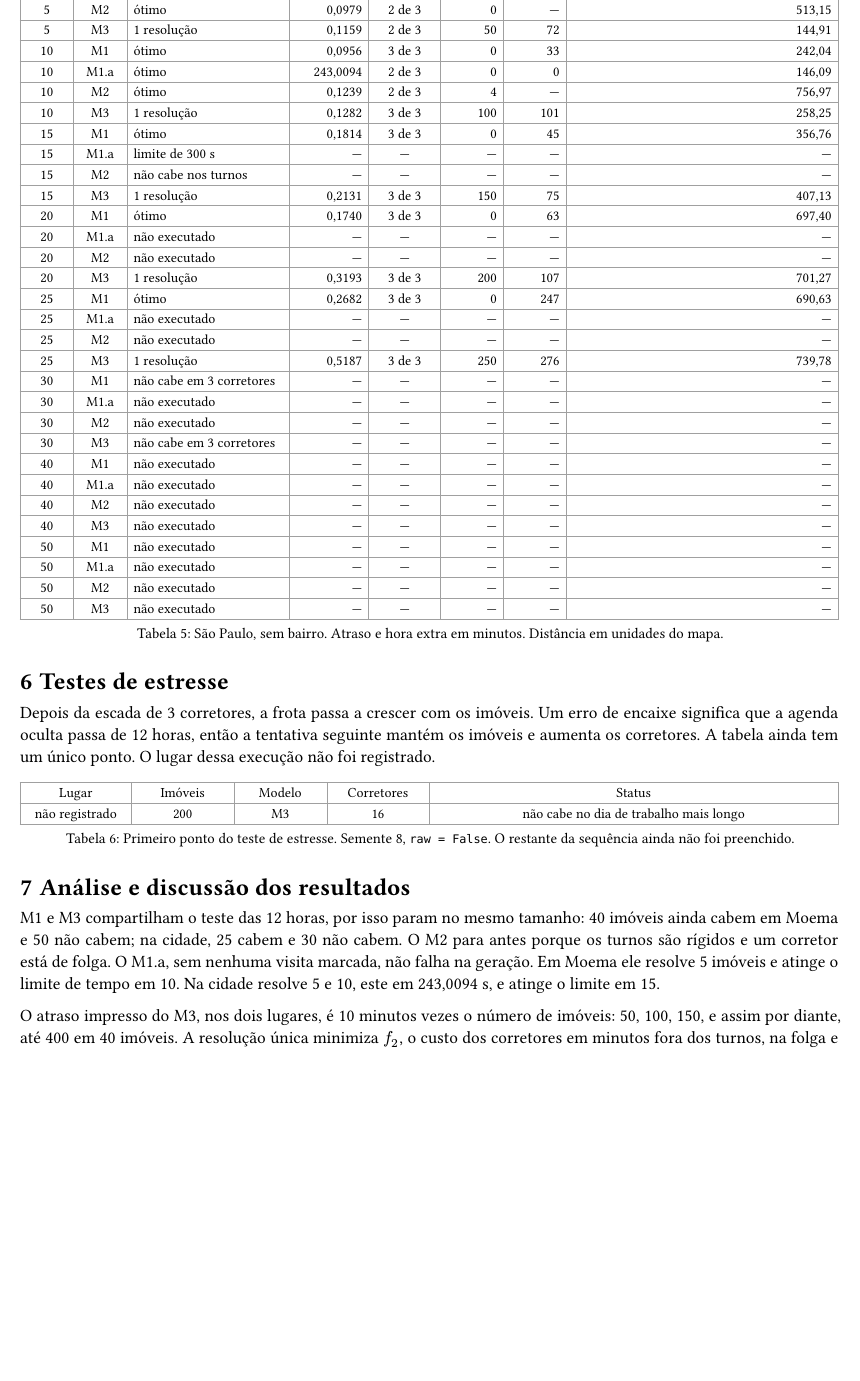
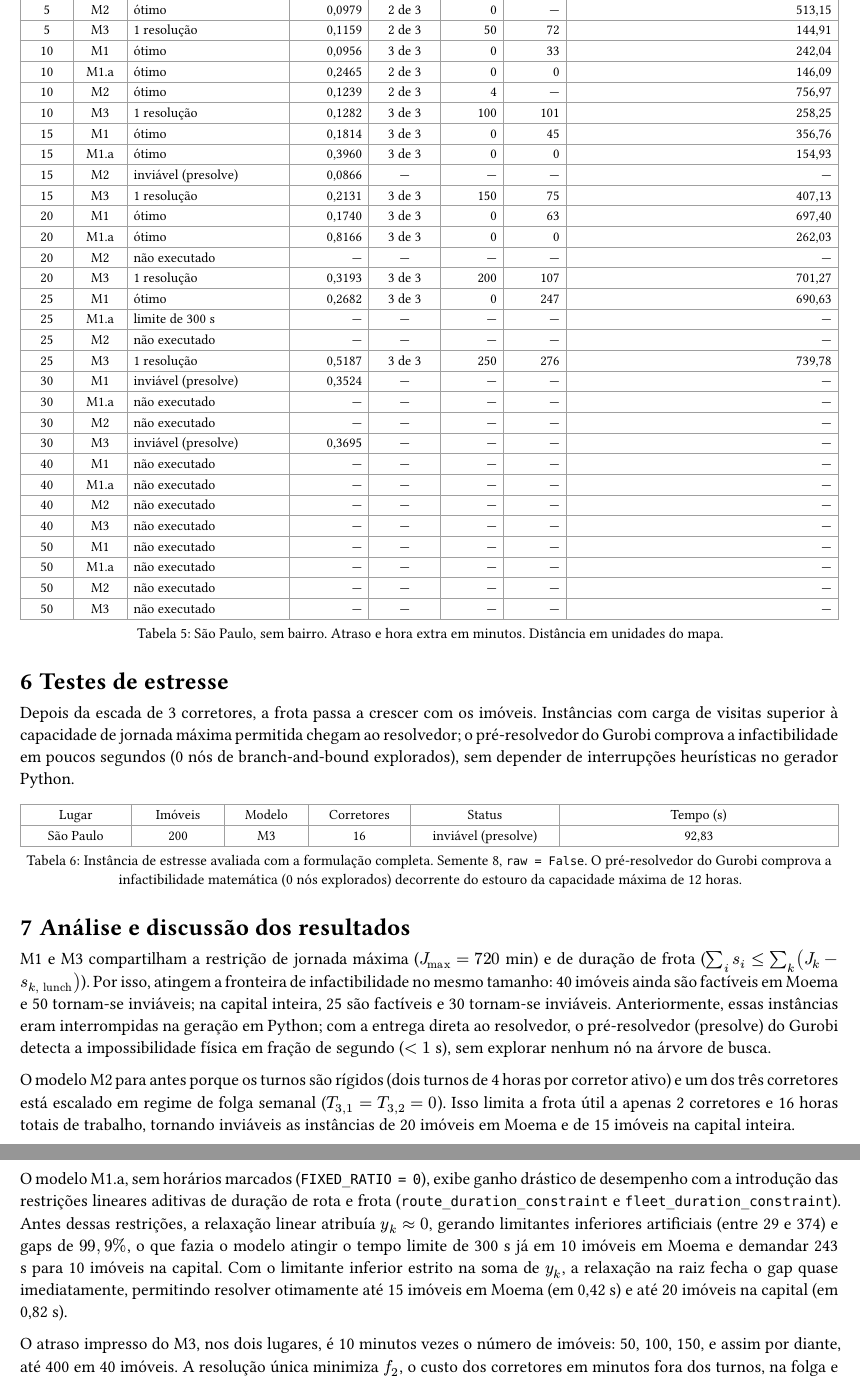
Before and after one commit to MFrizo/ufabc-pgc-wsrp, a Typst document (docs/relatorio-modelos-completos-testes.typ, which reads docs/experiments/complete-models.md): part of page 5 of 6 before the commit and two parts of pages 5 and 6 of 7 after it, the two joined at a grey line, cut so that both start at the same text, the shorter picture padded with empty space. The pictures show the PDF file docs/relatorio-modelos-completos-testes.pdf that the author committed with the source.

Commit message:
docs(experiments): update complete models benchmark and report with solver presolve results

```diff
--- a/docs/experiments/complete-models.md
+++ b/docs/experiments/complete-models.md
@@ -87,4 +87,3 @@ Colab, 2026-10-11, solver mode `default` (`raw=False`).
 | 10 | m2 | optimal | 0.1239 | 2 of 3 | delay 4.00 min, distance 756.97 units |
 | 10 | m3 | one solve, all 3 brokers allowed | 0.1282 | 3 of 3 | delay 100.00 min, overtime 101.00 min, distance 258.25 units |
 | 15 | m1 | optimal | 0.1814 | 3 of 3 | delay 0.00 min, overtime 45.00 min, distance 356.76 units |
-| 15 | m1.a | time_limit | | | |
@@ -92,9 +92,9 @@ Colab, 2026-10-11, solver mode `default` (`raw=False`).
 | 15 | m3 | one solve, all 3 brokers allowed | 0.2131 | 3 of 3 | delay 150.00 min, overtime 75.00 min, distance 407.13 units |
 | 20 | m1 | optimal | 0.1740 | 3 of 3 | delay 0.00 min, overtime 63.00 min, distance 697.40 units |
-| 20 | m1.a | | | | |
+| 20 | m1.a | optimal | 0.8166 | 3 of 3 | delay 0.00 min, overtime 0.00 min, distance 262.03 units |
 | 20 | m2 | | | | |
 | 20 | m3 | one solve, all 3 brokers allowed | 0.3193 | 3 of 3 | delay 200.00 min, overtime 107.00 min, distance 701.27 units |
 | 25 | m1 | optimal | 0.2682 | 3 of 3 | delay 0.00 min, overtime 247.00 min, distance 690.63 units |
-| 25 | m1.a | | | | |
+| 25 | m1.a | time_limit | | | |
 | 25 | m2 | | | | |
 | 25 | m3 | one solve, all 3 brokers allowed | 0.5187 | 3 of 3 | delay 250.00 min, overtime 276.00 min, distance 739.78 units |
--- a/docs/relatorio-modelos-completos-testes.typ
+++ b/docs/relatorio-modelos-completos-testes.typ
@@ -93,11 +93,3 @@ Toda resolução registrada usa `raw = False`. As linhas do M3 são uma chamada
   table(
     columns: (2.5cm, 1.5cm, 4.6cm, 1fr),
     table.header([Lugar], [Modelo], [Tamanhos com plano ótimo], [Onde a série parou]),
-    [Moema], [M1], [5 a 40 imóveis], [50: não cabe em 3 corretores],
-    [Moema], [M1.a], [5 imóveis], [10: limite de 300 s],
-    [Moema], [M2], [5, 10 e 15 imóveis], [20: não cabe nos turnos],
-    [Moema], [M3], [5 a 40 imóveis], [50: não cabe em 3 corretores],
-    [São Paulo], [M1], [5 a 25 imóveis], [30: não cabe em 3 corretores],
-    [São Paulo], [M1.a], [5 e 10 imóveis], [15: limite de 300 s],
-    [São Paulo], [M2], [5 e 10 imóveis], [15: não cabe nos turnos],
-    [São Paulo], [M3], [5 a 25 imóveis], [30: não cabe em 3 corretores],
@@ -116,7 +116,7 @@ O maior caso que cada modelo ainda resolveu, no mesmo protocolo:
     [Moema], [M2], [15], [0,2445], [2 de 3], [12], [—], [466,18],
     [Moema], [M3], [40], [0,9598], [3 de 3], [400], [476], [284,52],
     [São Paulo], [M1], [25], [0,2682], [3 de 3], [0], [247], [690,63],
-    [São Paulo], [M1.a], [10], [243,0094], [2 de 3], [0], [0], [146,09],
+    [São Paulo], [M1.a], [20], [0,8166], [3 de 3], [0], [0], [262,03],
     [São Paulo], [M2], [10], [0,1239], [2 de 3], [4], [—], [756,97],
     [São Paulo], [M3], [25], [0,5187], [3 de 3], [250], [276], [739,78],
   ),
@@ -137,16 +137,16 @@ Três corretores, semente 8, solver no modo `default`. Uma linha em branco no re
     [5], [M2], [ótimo], [0,1279], [2 de 3], [0], [—], [312,95],
     [5], [M3], [1 resolução], [0,1005], [3 de 3], [50], [60], [70,72],
     [10], [M1], [ótimo], [0,3673], [3 de 3], [0], [10], [151,60],
-    [10], [M1.a], [limite de 300 s], [—], [—], [—], [—], [—],
+    [10], [M1.a], [ótimo], [0,2693], [2 de 3], [0], [0], [16,06],
     [10], [M2], [ótimo], [0,1449], [2 de 3], [5], [—], [455,22],
     [10], [M3], [1 resolução], [0,1850], [3 de 3], [100], [60], [160,23],
     [15], [M1], [ótimo], [0,2622], [3 de 3], [0], [42], [184,02],
-    [15], [M1.a], [não executado], [—], [—], [—], [—], [—],
+    [15], [M1.a], [ótimo], [0,4179], [3 de 3], [0], [0], [25,06],
     [15], [M2], [ótimo], [0,2445], [2 de 3], [12], [—], [466,18],
     [15], [M3], [1 resolução], [0,2446], [3 de 3], [150], [73], [196,95],
     [20], [M1], [ótimo], [0,2952], [3 de 3], [0], [25], [191,55],
-    [20], [M1.a], [não executado], [—], [—], [—], [—], [—],
-    [20], [M2], [não cabe nos turnos], [—], [—], [—], [—], [—],
+    [20], [M1.a], [limite de 300 s], [—], [—], [—], [—], [—],
+    [20], [M2], [inviável (presolve)], [0,1569], [—], [—], [—], [—],
     [20], [M3], [1 resolução], [0,2473], [3 de 3], [200], [93], [208,32],
     [25], [M1], [ótimo], [0,4169], [3 de 3], [0], [57], [211,81],
     [25], [M1.a], [não executado], [—], [—], [—], [—], [—],
@@ -160,8 +160,8 @@ Três corretores, semente 8, solver no modo `default`. Uma linha em branco no re
     [40], [M1.a], [não executado], [—], [—], [—], [—], [—],
     [40], [M2], [não executado], [—], [—], [—], [—], [—],
     [40], [M3], [1 resolução], [0,9598], [3 de 3], [400], [476], [284,52],
-    [50], [M1], [não cabe em 3 corretores], [—], [—], [—], [—], [—],
+    [50], [M1], [inviável (presolve)], [0,8118], [—], [—], [—], [—],
     [50], [M1.a], [não executado], [—], [—], [—], [—], [—],
     [50], [M2], [não executado], [—], [—], [—], [—], [—],
-    [50], [M3], [não cabe em 3 corretores], [—], [—], [—], [—], [—],
+    [50], [M3], [inviável (presolve)], [0,9181], [—], [—], [—], [—],
   ),
@@ -182,25 +182,25 @@ A cidade inteira, sem bairro. A amostra é de 6.874 anúncios. O resto do protoc
     [5], [M2], [ótimo], [0,0979], [2 de 3], [0], [—], [513,15],
     [5], [M3], [1 resolução], [0,1159], [2 de 3], [50], [72], [144,91],
     [10], [M1], [ótimo], [0,0956], [3 de 3], [0], [33], [242,04],
-    [10], [M1.a], [ótimo], [243,0094], [2 de 3], [0], [0], [146,09],
+    [10], [M1.a], [ótimo], [0,2465], [2 de 3], [0], [0], [146,09],
     [10], [M2], [ótimo], [0,1239], [2 de 3], [4], [—], [756,97],
     [10], [M3], [1 resolução], [0,1282], [3 de 3], [100], [101], [258,25],
     [15], [M1], [ótimo], [0,1814], [3 de 3], [0], [45], [356,76],
-    [15], [M1.a], [limite de 300 s], [—], [—], [—], [—], [—],
-    [15], [M2], [não cabe nos turnos], [—], [—], [—], [—], [—],
+    [15], [M1.a], [ótimo], [0,3960], [3 de 3], [0], [0], [154,93],
+    [15], [M2], [inviável (presolve)], [0,0866], [—], [—], [—], [—],
     [15], [M3], [1 resolução], [0,2131], [3 de 3], [150], [75], [407,13],
     [20], [M1], [ótimo], [0,1740], [3 de 3], [0], [63], [697,40],
-    [20], [M1.a], [não executado], [—], [—], [—], [—], [—],
+    [20], [M1.a], [ótimo], [0,8166], [3 de 3], [0], [0], [262,03],
     [20], [M2], [não executado], [—], [—], [—], [—], [—],
     [20], [M3], [1 resolução], [0,3193], [3 de 3], [200], [107], [701,27],
     [25], [M1], [ótimo], [0,2682], [3 de 3], [0], [247], [690,63],
-    [25], [M1.a], [não executado], [—], [—], [—], [—], [—],
+    [25], [M1.a], [limite de 300 s], [—], [—], [—], [—], [—],
     [25], [M2], [não executado], [—], [—], [—], [—], [—],
     [25], [M3], [1 resolução], [0,5187], [3 de 3], [250], [276], [739,78],
-    [30], [M1], [não cabe em 3 corretores], [—], [—], [—], [—], [—],
+    [30], [M1], [inviável (presolve)], [0,3524], [—], [—], [—], [—],
     [30], [M1.a], [não executado], [—], [—], [—], [—], [—],
     [30], [M2], [não executado], [—], [—], [—], [—], [—],
-    [30], [M3], [não cabe em 3 corretores], [—], [—], [—], [—], [—],
+    [30], [M3], [inviável (presolve)], [0,3695], [—], [—], [—], [—],
     [40], [M1], [não executado], [—], [—], [—], [—], [—],
     [40], [M1.a], [não executado], [—], [—], [—], [—], [—],
     [40], [M2], [não executado], [—], [—], [—], [—], [—],
@@ -215,20 +215,24 @@ A cidade inteira, sem bairro. A amostra é de 6.874 anúncios. O resto do protoc
 
 = Testes de estresse
 
-Depois da escada de 3 corretores, a frota passa a crescer com os imóveis. Um erro de encaixe significa que a agenda oculta passa de 12 horas, então a tentativa seguinte mantém os imóveis e aumenta os corretores. A tabela ainda tem um único ponto. O lugar dessa execução não foi registrado.
+Depois da escada de 3 corretores, a frota passa a crescer com os imóveis. Instâncias com carga de visitas superior à capacidade de jornada máxima permitida chegam ao resolvedor; o pré-resolvedor do Gurobi comprova a infactibilidade em poucos segundos (0 nós de branch-and-bound explorados), sem depender de interrupções heurísticas no gerador Python.
 
 #figure(
   table(
-    columns: (2.4cm, 2.2cm, 2cm, 2.2cm, 1fr),
-    table.header([Lugar], [Imóveis], [Modelo], [Corretores], [Status]),
-    [não registrado], [200], [M3], [16], [não cabe no dia de trabalho mais longo],
+    columns: (2.4cm, 2cm, 1.8cm, 2.2cm, 3.2cm, 1fr),
+    table.header([Lugar], [Imóveis], [Modelo], [Corretores], [Status], [Tempo (s)]),
+    [São Paulo], [200], [M3], [16], [inviável (presolve)], [92,83],
   ),
-  caption: [Primeiro ponto do teste de estresse. Semente 8, `raw = False`. O restante da sequência ainda não foi preenchido.],
+  caption: [Instância de estresse avaliada com a formulação completa. Semente 8, `raw = False`. O pré-resolvedor do Gurobi comprova a infactibilidade matemática (0 nós explorados) decorrente do estouro da capacidade máxima de 12 horas.],
 )
 
 = Análise e discussão dos resultados
 
-M1 e M3 compartilham o teste das 12 horas, por isso param no mesmo tamanho: 40 imóveis ainda cabem em Moema e 50 não cabem; na cidade, 25 cabem e 30 não cabem. O M2 para antes porque os turnos são rígidos e um corretor está de folga. O M1.a, sem nenhuma visita marcada, não falha na geração. Em Moema ele resolve 5 imóveis e atinge o limite de tempo em 10. Na cidade resolve 5 e 10, este em 243,0094 s, e atinge o limite em 15.
+M1 e M3 compartilham a restrição de jornada máxima ($J_max = 720$ min) e de duração de frota ($sum_i s_i <= sum_k (J_k - s_(k, "lunch"))$). Por isso, atingem a fronteira de infactibilidade no mesmo tamanho: 40 imóveis ainda são factíveis em Moema e 50 tornam-se inviáveis; na capital inteira, 25 são factíveis e 30 tornam-se inviáveis. Anteriormente, essas instâncias eram interrompidas na geração em Python; com a entrega direta ao resolvedor, o pré-resolvedor (presolve) do Gurobi detecta a impossibilidade física em fração de segundo ($< 1$ s), sem explorar nenhum nó na árvore de busca.
+
+O modelo M2 para antes porque os turnos são rígidos (dois turnos de 4 horas por corretor ativo) e um dos três corretores está escalado em regime de folga semanal ($T_(3,1) = T_(3,2) = 0$). Isso limita a frota útil a apenas 2 corretores e 16 horas totais de trabalho, tornando inviáveis as instâncias de 20 imóveis em Moema e de 15 imóveis na capital inteira.
+
+O modelo M1.a, sem horários marcados (`FIXED_RATIO = 0`), exibe ganho drástico de desempenho com a introdução das restrições lineares aditivas de duração de rota e frota (`route_duration_constraint` e `fleet_duration_constraint`). Antes dessas restrições, a relaxação linear atribuía $y_k approx 0$, gerando limitantes inferiores artificiais (entre 29 e 374) e gaps de $99,9%$, o que fazia o modelo atingir o tempo limite de 300 s já em 10 imóveis em Moema e demandar 243 s para 10 imóveis na capital. Com o limitante inferior estrito na soma de $y_k$, a relaxação na raiz fecha o gap quase imediatamente, permitindo resolver otimamente até 15 imóveis em Moema (em 0,42 s) e até 20 imóveis na capital (em 0,82 s).
 
 O atraso impresso do M3, nos dois lugares, é 10 minutos vezes o número de imóveis: 50, 100, 150, e assim por diante, até 400 em 40 imóveis. A resolução única minimiza $f_2$, o custo dos corretores em minutos fora dos turnos, na folga e na viagem extra de almoço. O atraso da agência não entra nesse objetivo, e a tolerância permite até 10 minutos por visita. O notebook ainda imprime atraso, hora extra e distância, porque o impressor é o das rotas abertas do M1. Esses três números não são $f_2$, e $f_2$ não foi impresso. A hora extra impressa também não é o objetivo da resolução.
 
```
Also changed, not shown: docs/relatorio-modelos-completos-testes.pdf, docs/experiments/complete-models.md (33 more changed lines), docs/relatorio-modelos-completos-testes.typ (24 more changed lines).
